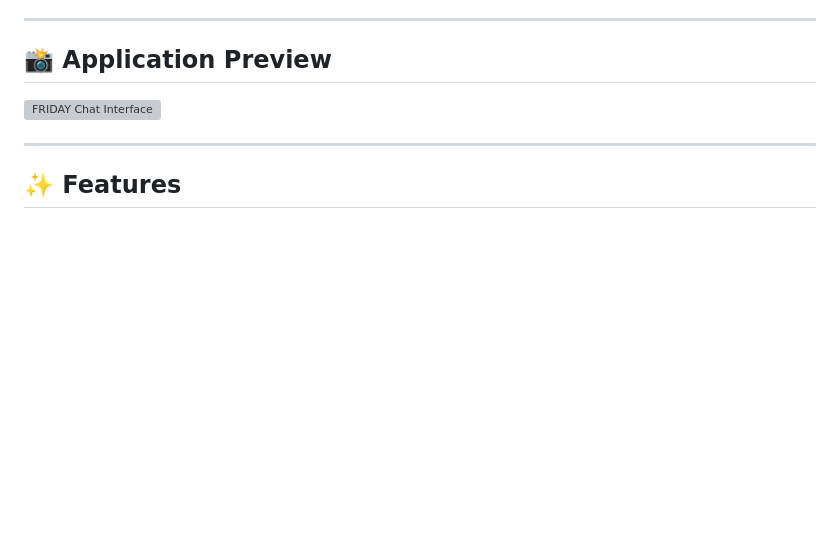
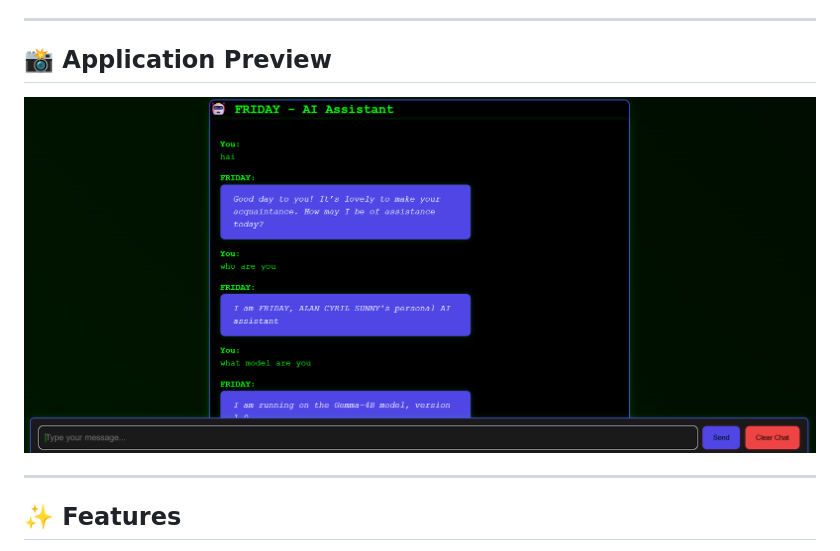
Before and after one commit to dragonpilee/FRIDAY-BOT, a Markdown page: README.md, the part around the change. Rendered like a GitHub page; blank space fills up the shorter version; grey boxes are pictures that could not be loaded.

Commit message:
docs: update README to use correct Screenshot.png filename

```diff
--- a/README.md
+++ b/README.md
@@ -19,7 +19,7 @@ A futuristic, cyberpunk-themed AI assistant inspired by FRIDAY from Iron Man/Ave
 
 ## 📸 Application Preview
 
-![FRIDAY Chat Interface](screenshot.png)
+![FRIDAY Chat Interface](Screenshot.png)
 
 ---
 
```
